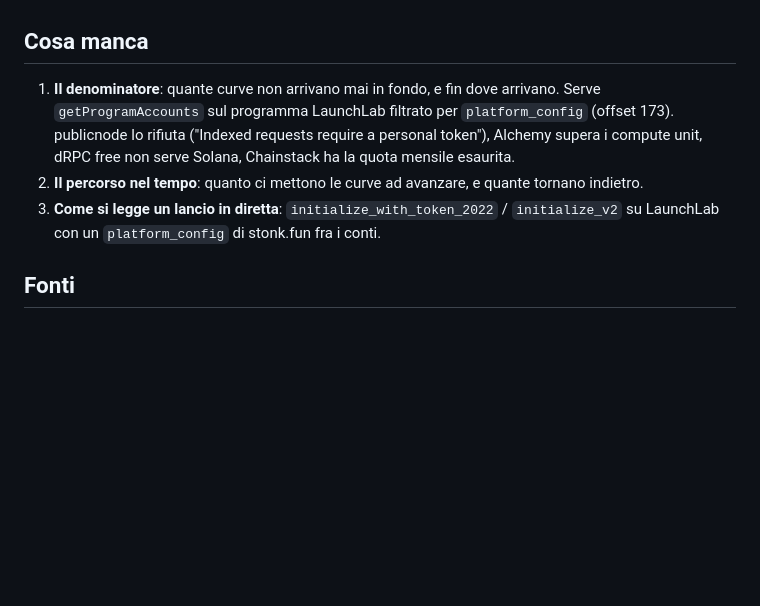
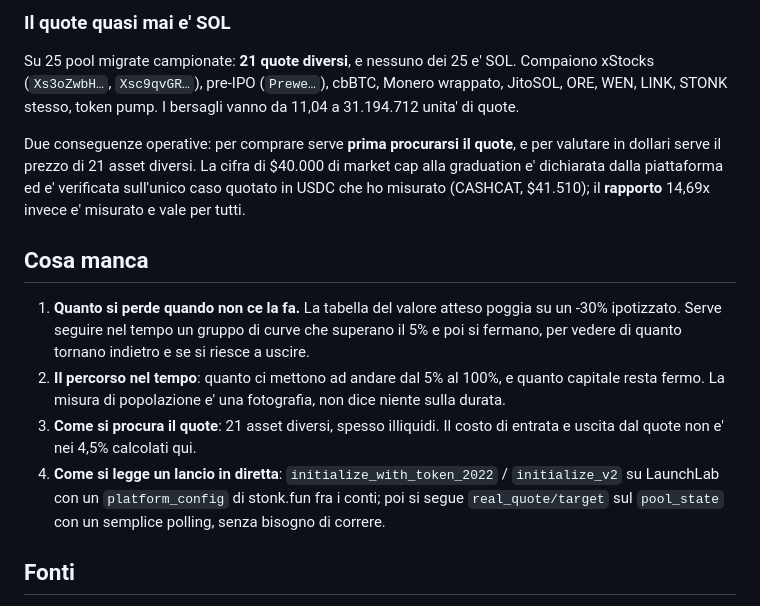
Before and after one commit to manumastro/pump-amm-sniper, a Markdown page: docs/stonk-fun.md, the part around one of its changes. Rendered like a GitHub page; blank space fills up the shorter version.

```diff
--- a/docs/stonk-fun.md
+++ b/docs/stonk-fun.md
@@ -189,12 +247,26 @@ del bersaglio sposta il prezzo di circa il 6%. Si entra piccoli.
+### Il quote quasi mai e' SOL
+
+Su 25 pool migrate campionate: **21 quote diversi**, e nessuno dei 25 e' SOL. Compaiono xStocks
+(`Xs3oZwbH…`, `Xsc9qvGR…`), pre-IPO (`Prewe…`), cbBTC, Monero wrappato, JitoSOL, ORE, WEN, LINK,
+STONK stesso, token pump. I bersagli vanno da 11,04 a 31.194.712 unita' di quote.
+
+Due conseguenze operative: per comprare serve **prima procurarsi il quote**, e per valutare in
+dollari serve il prezzo di 21 asset diversi. La cifra di $40.000 di market cap alla graduation e'
+dichiarata dalla piattaforma ed e' verificata sull'unico caso quotato in USDC che ho misurato
+(CASHCAT, $41.510); il **rapporto** 14,69x invece e' misurato e vale per tutti.
+
 ## Cosa manca
 
-1. **Il denominatore**: quante curve non arrivano mai in fondo, e fin dove arrivano. Serve
-   `getProgramAccounts` sul programma LaunchLab filtrato per `platform_config` (offset 173).
-   publicnode lo rifiuta ("Indexed requests require a personal token"), Alchemy supera i compute
-   unit, dRPC free non serve Solana, Chainstack ha la quota mensile esaurita.
-2. **Il percorso nel tempo**: quanto ci mettono le curve ad avanzare, e quante tornano indietro.
-3. **Come si legge un lancio in diretta**: `initialize_with_token_2022` / `initialize_v2` su
-   LaunchLab con un `platform_config` di stonk.fun fra i conti.
+1. **Quanto si perde quando non ce la fa.** La tabella del valore atteso poggia su un -30%
+   ipotizzato. Serve seguire nel tempo un gruppo di curve che superano il 5% e poi si fermano, per
+   vedere di quanto tornano indietro e se si riesce a uscire.
+2. **Il percorso nel tempo**: quanto ci mettono ad andare dal 5% al 100%, e quanto capitale resta
+   fermo. La misura di popolazione e' una fotografia, non dice niente sulla durata.
+3. **Come si procura il quote**: 21 asset diversi, spesso illiquidi. Il costo di entrata e uscita
+   dal quote non e' nei 4,5% calcolati qui.
+4. **Come si legge un lancio in diretta**: `initialize_with_token_2022` / `initialize_v2` su
+   LaunchLab con un `platform_config` di stonk.fun fra i conti; poi si segue `real_quote/target`
+   sul `pool_state` con un semplice polling, senza bisogno di correre.
 
 ## Fonti
 
```
Also changed, not shown: other parts of docs/stonk-fun.md (+60 -2 lines).
